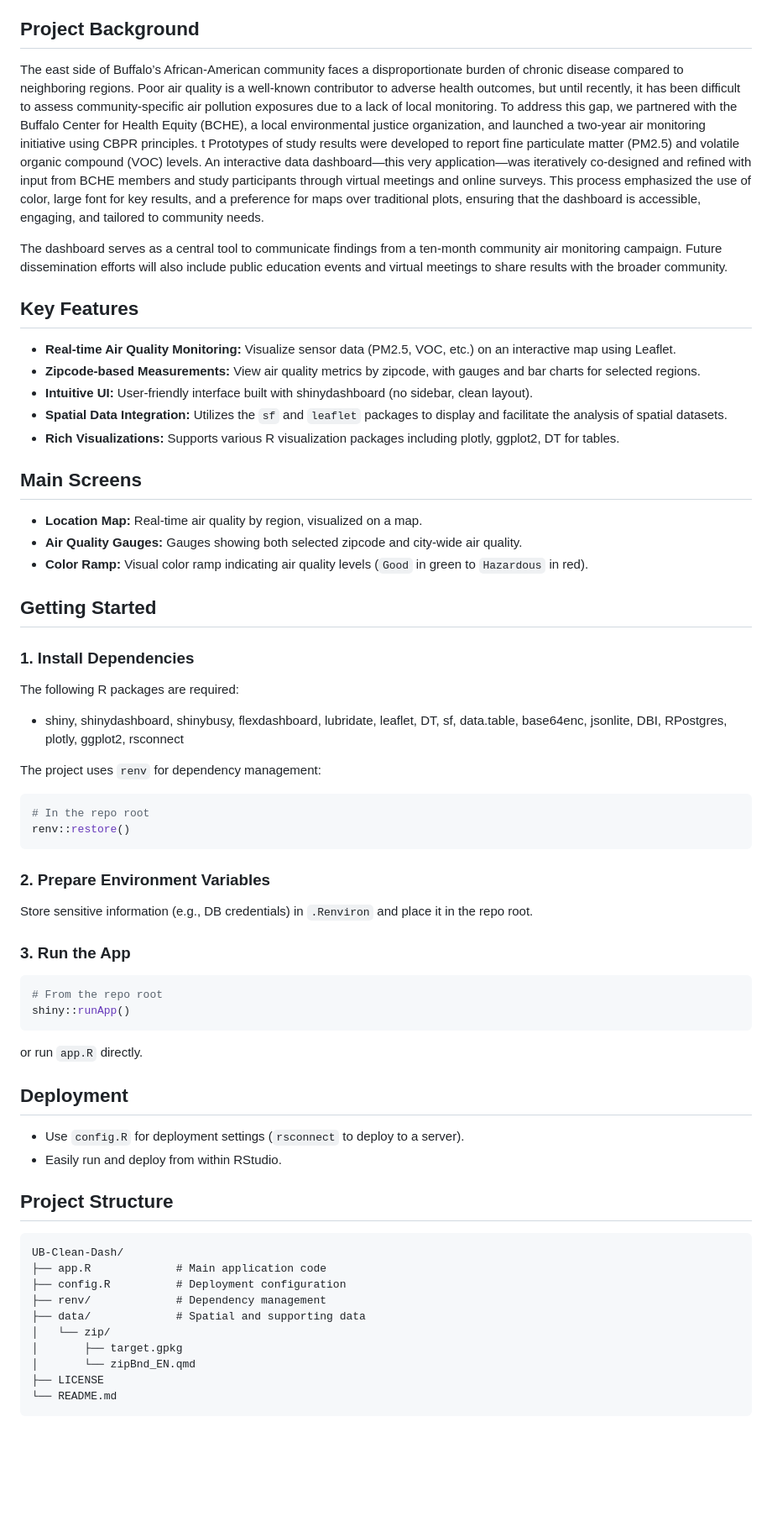
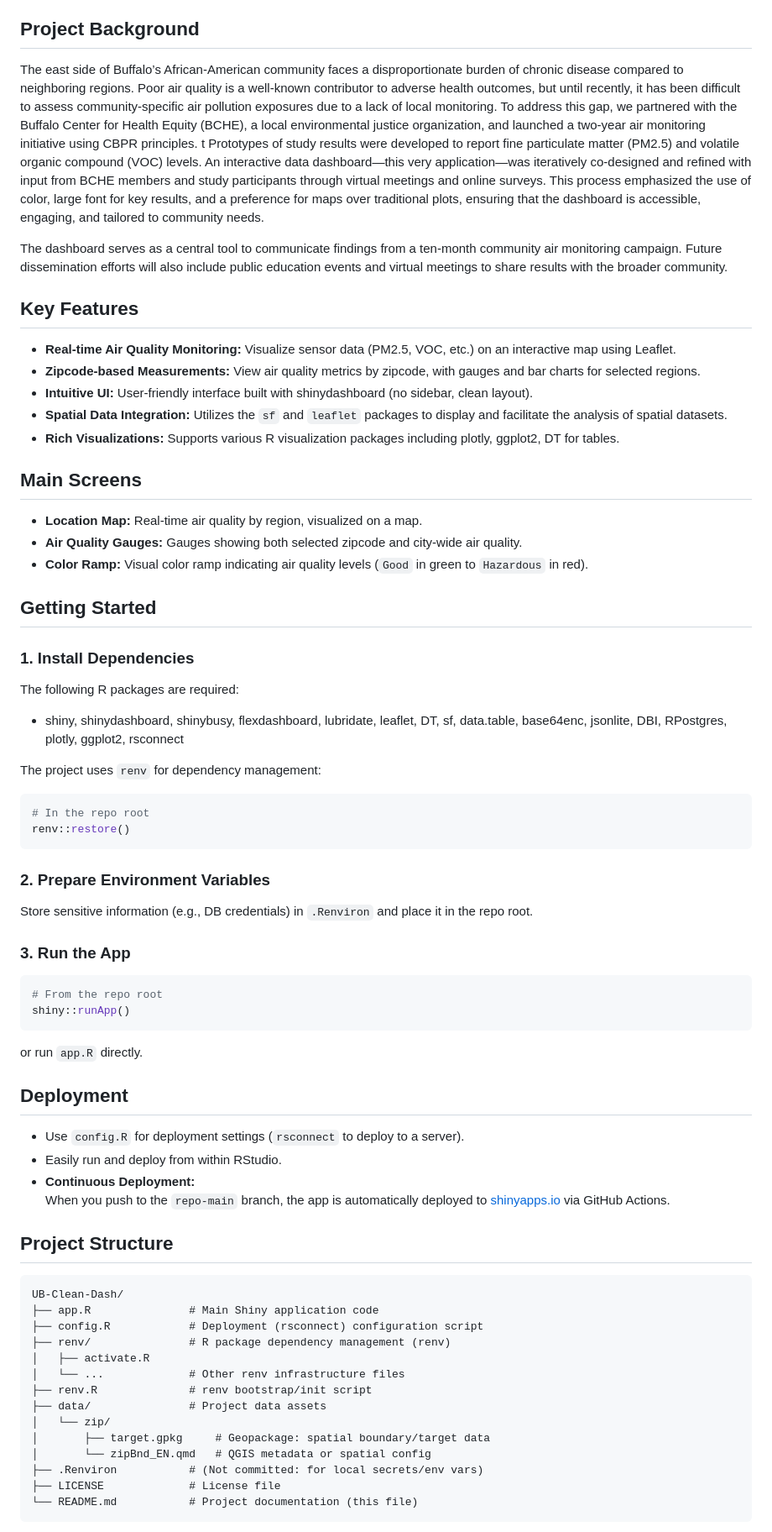
Before and after one commit to YONGHUNI/Breathe-Buffalo, a Markdown page: README.md, the part around one of its changes. Shown at 84% size. Drawn GitHub-style; blank space fills up the shorter version.

Commit message:
add(README.md): Continuous Deployment

````diff
--- a/README.md
+++ b/README.md
@@ -4,25 +4,23 @@
 
 ## Project Background
 
-The east side of Buffalo’s African-American community faces a disproportionate burden of chronic disease compared to neighboring regions. Poor air quality is a well-known contributor to adverse health outcomes, but until recently, it has been difficult to assess community-specific air pollution exposures due to a lack of local monitoring. To address this gap, we partnered with the Buffalo Center for Health Equity (BCHE), a local environmental justice organization, and launched a two-year air monitoring initiative using CBPR principles.
-t
-Prototypes of study results were developed to report fine particulate matter (PM2.5) and volatile organic compound (VOC) levels. An interactive data dashboard—this very application—was iteratively co-designed and refined with input from BCHE members and study participants through virtual meetings and online surveys. This process emphasized the use of color, large font for key results, and a preference for maps over traditional plots, ensuring that the dashboard is accessible, engaging, and tailored to community needs.
+The east side of Buffalo’s African-American community faces a disproportionate burden of chronic disease compared to neighboring regions. Poor air quality is a well-known contributor to adverse health outcomes, but until recently, it has been difficult to assess community-specific air pollution exposures due to a lack of local monitoring. To address this gap, we partnered with the Buffalo Center for Health Equity (BCHE), a local environmental justice organization, and launched a two-year air monitoring initiative using CBPR principles. t Prototypes of study results were developed to report fine particulate matter (PM2.5) and volatile organic compound (VOC) levels. An interactive data dashboard—this very application—was iteratively co-designed and refined with input from BCHE members and study participants through virtual meetings and online surveys. This process emphasized the use of color, large font for key results, and a preference for maps over traditional plots, ensuring that the dashboard is accessible, engaging, and tailored to community needs.
 
 The dashboard serves as a central tool to communicate findings from a ten-month community air monitoring campaign. Future dissemination efforts will also include public education events and virtual meetings to share results with the broader community.
 
 ## Key Features
 
-- **Real-time Air Quality Monitoring:** Visualize sensor data (PM2.5, VOC, etc.) on an interactive map using Leaflet.
-- **Zipcode-based Measurements:** View air quality metrics by zipcode, with gauges and bar charts for selected regions.
-- **Intuitive UI:** User-friendly interface built with shinydashboard (no sidebar, clean layout).
-- **Spatial Data Integration:** Utilizes the `sf` and `leaflet` packages to display and facilitate the analysis of spatial datasets.
-- **Rich Visualizations:** Supports various R visualization packages including plotly, ggplot2, DT for tables.
+-   **Real-time Air Quality Monitoring:** Visualize sensor data (PM2.5, VOC, etc.) on an interactive map using Leaflet.
+-   **Zipcode-based Measurements:** View air quality metrics by zipcode, with gauges and bar charts for selected regions.
+-   **Intuitive UI:** User-friendly interface built with shinydashboard (no sidebar, clean layout).
+-   **Spatial Data Integration:** Utilizes the `sf` and `leaflet` packages to display and facilitate the analysis of spatial datasets.
+-   **Rich Visualizations:** Supports various R visualization packages including plotly, ggplot2, DT for tables.
 
 ## Main Screens
 
-- **Location Map:** Real-time air quality by region, visualized on a map.
-- **Air Quality Gauges:** Gauges showing both selected zipcode and city-wide air quality.
-- **Color Ramp:** Visual color ramp indicating air quality levels (`Good` in green to `Hazardous` in red).
+-   **Location Map:** Real-time air quality by region, visualized on a map.
+-   **Air Quality Gauges:** Gauges showing both selected zipcode and city-wide air quality.
+-   **Color Ramp:** Visual color ramp indicating air quality levels (`Good` in green to `Hazardous` in red).
 
 ## Getting Started
 
@@ -30,11 +28,11 @@ The dashboard serves as a central tool to communicate findings from a ten-month
 
 The following R packages are required:
 
-- shiny, shinydashboard, shinybusy, flexdashboard, lubridate, leaflet, DT, sf, data.table, base64enc, jsonlite, DBI, RPostgres, plotly, ggplot2, rsconnect
+-   shiny, shinydashboard, shinybusy, flexdashboard, lubridate, leaflet, DT, sf, data.table, base64enc, jsonlite, DBI, RPostgres, plotly, ggplot2, rsconnect
 
 The project uses `renv` for dependency management:
 
-```r
+``` r
 # In the repo root
 renv::restore()
 ```
@@ -45,28 +43,37 @@ Store sensitive information (e.g., DB credentials) in `.Renviron` and place it i
 
 ### 3. Run the App
 
-```r
+``` r
 # From the repo root
 shiny::runApp()
 ```
+
 or run `app.R` directly.
 
 ## Deployment
 
 - Use `config.R` for deployment settings (`rsconnect` to deploy to a server).
 - Easily run and deploy from within RStudio.
+- **Continuous Deployment:**
+  When you push to the `repo-main` branch, the app is automatically deployed to [shinyapps.io](https://www.shinyapps.io/) via GitHub Actions.
+
+
 
 ## Project Structure
 
 ```
 UB-Clean-Dash/
-├── app.R             # Main application code
-├── config.R          # Deployment configuration
-├── renv/             # Dependency management
-├── data/             # Spatial and supporting data
+├── app.R               # Main Shiny application code
+├── config.R            # Deployment (rsconnect) configuration script
+├── renv/               # R package dependency management (renv)
+│   ├── activate.R
+│   └── ...             # Other renv infrastructure files
+├── renv.R              # renv bootstrap/init script
+├── data/               # Project data assets
 │   └── zip/
-│       ├── target.gpkg
-│       └── zipBnd_EN.qmd
-├── LICENSE
-└── README.md
+│       ├── target.gpkg     # Geopackage: spatial boundary/target data
+│       └── zipBnd_EN.qmd   # QGIS metadata or spatial config
+├── .Renviron           # (Not committed: for local secrets/env vars)
+├── LICENSE             # License file
+└── README.md           # Project documentation (this file)
 ```
````
Also changed, not shown: other parts of README.md (+5 -2 lines).
